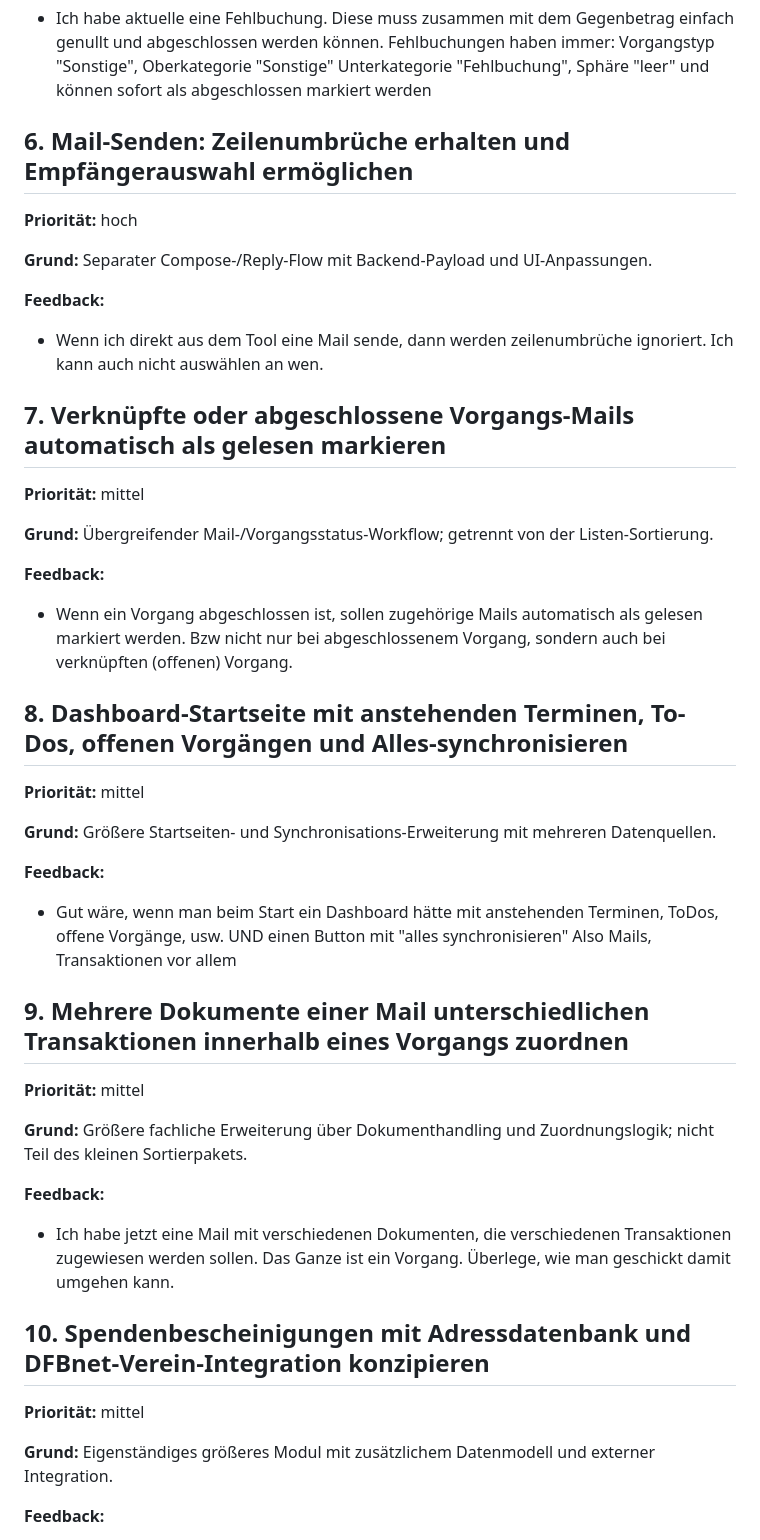
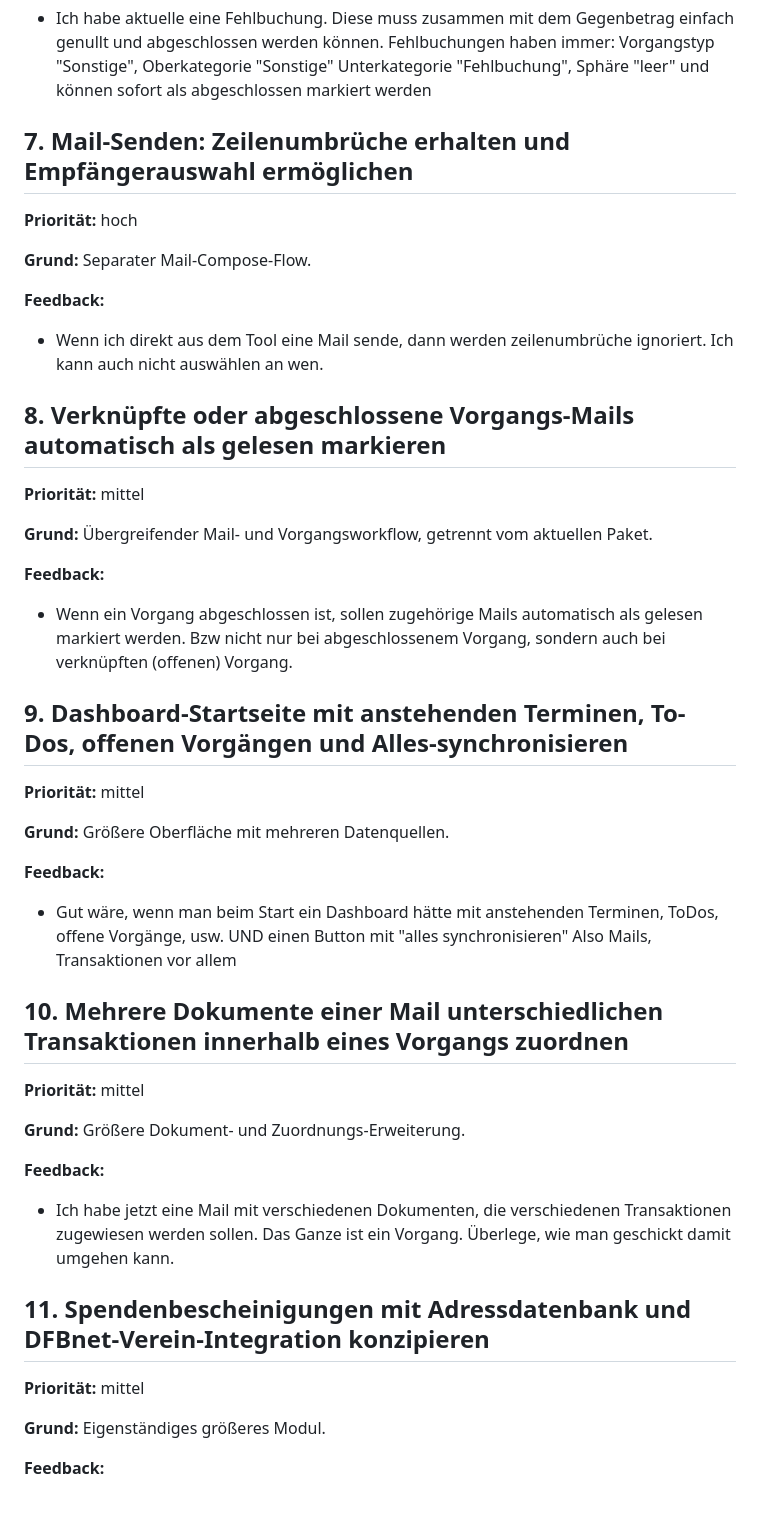
Before and after one commit to ChristophS/bsv-banking, a Markdown page: feedback/backlog.md, the part around one of its changes. Drawn GitHub-style; blank space fills up the shorter version.

```diff
--- a/feedback/backlog.md
+++ b/feedback/backlog.md
@@ -52,51 +62,51 @@ Diese Punkte wurden nicht in das nächste Arbeitspaket aufgenommen und sollen sp
 
 - Ich habe aktuelle eine Fehlbuchung. Diese muss zusammen mit dem Gegenbetrag einfach genullt und abgeschlossen werden können. Fehlbuchungen haben immer: Vorgangstyp "Sonstige", Oberkategorie "Sonstige" Unterkategorie "Fehlbuchung", Sphäre "leer" und können sofort als abgeschlossen markiert werden
 
-## 6. Mail-Senden: Zeilenumbrüche erhalten und Empfängerauswahl ermöglichen
+## 7. Mail-Senden: Zeilenumbrüche erhalten und Empfängerauswahl ermöglichen
 
 **Priorität:** hoch
 
-**Grund:** Separater Compose-/Reply-Flow mit Backend-Payload und UI-Anpassungen.
+**Grund:** Separater Mail-Compose-Flow.
 
 **Feedback:**
 
 - Wenn ich direkt aus dem Tool eine Mail sende, dann werden zeilenumbrüche ignoriert. Ich kann auch nicht auswählen an wen.
 
-## 7. Verknüpfte oder abgeschlossene Vorgangs-Mails automatisch als gelesen markieren
+## 8. Verknüpfte oder abgeschlossene Vorgangs-Mails automatisch als gelesen markieren
 
 **Priorität:** mittel
 
-**Grund:** Übergreifender Mail-/Vorgangsstatus-Workflow; getrennt von der Listen-Sortierung.
+**Grund:** Übergreifender Mail- und Vorgangsworkflow, getrennt vom aktuellen Paket.
 
 **Feedback:**
 
 - Wenn ein Vorgang abgeschlossen ist, sollen zugehörige Mails automatisch als gelesen markiert werden. Bzw nicht nur bei abgeschlossenem Vorgang, sondern auch bei verknüpften (offenen) Vorgang.
 
-## 8. Dashboard-Startseite mit anstehenden Terminen, To-Dos, offenen Vorgängen und Alles-synchronisieren
+## 9. Dashboard-Startseite mit anstehenden Terminen, To-Dos, offenen Vorgängen und Alles-synchronisieren
 
 **Priorität:** mittel
 
-**Grund:** Größere Startseiten- und Synchronisations-Erweiterung mit mehreren Datenquellen.
+**Grund:** Größere Oberfläche mit mehreren Datenquellen.
 
 **Feedback:**
 
 - Gut wäre, wenn man beim Start ein Dashboard hätte mit anstehenden Terminen, ToDos, offene Vorgänge, usw. UND einen Button mit "alles synchronisieren" Also Mails, Transaktionen vor allem
 
-## 9. Mehrere Dokumente einer Mail unterschiedlichen Transaktionen innerhalb eines Vorgangs zuordnen
+## 10. Mehrere Dokumente einer Mail unterschiedlichen Transaktionen innerhalb eines Vorgangs zuordnen
 
 **Priorität:** mittel
 
-**Grund:** Größere fachliche Erweiterung über Dokumenthandling und Zuordnungslogik; nicht Teil des kleinen Sortierpakets.
+**Grund:** Größere Dokument- und Zuordnungs-Erweiterung.
 
 **Feedback:**
 
 - Ich habe jetzt eine Mail mit verschiedenen Dokumenten, die verschiedenen Transaktionen zugewiesen werden sollen. Das Ganze ist ein Vorgang. Überlege, wie man geschickt damit umgehen kann.
 
-## 10. Spendenbescheinigungen mit Adressdatenbank und DFBnet-Verein-Integration konzipieren
+## 11. Spendenbescheinigungen mit Adressdatenbank und DFBnet-Verein-Integration konzipieren
 
 **Priorität:** mittel
 
-**Grund:** Eigenständiges größeres Modul mit zusätzlichem Datenmodell und externer Integration.
+**Grund:** Eigenständiges größeres Modul.
 
 **Feedback:**
 
```
Also changed, not shown: other parts of feedback/backlog.md (+20 -10 lines).
